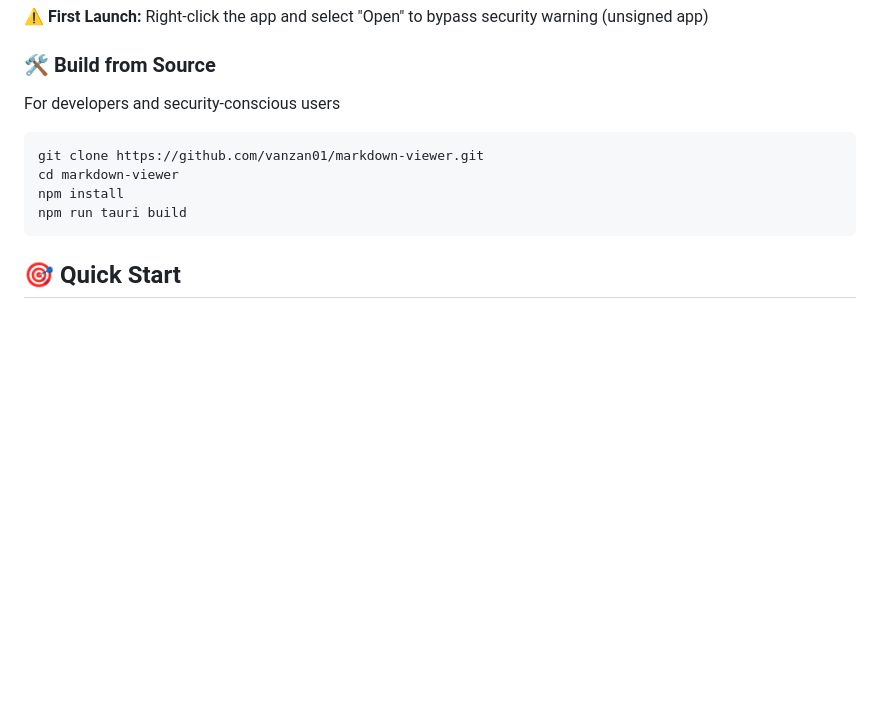
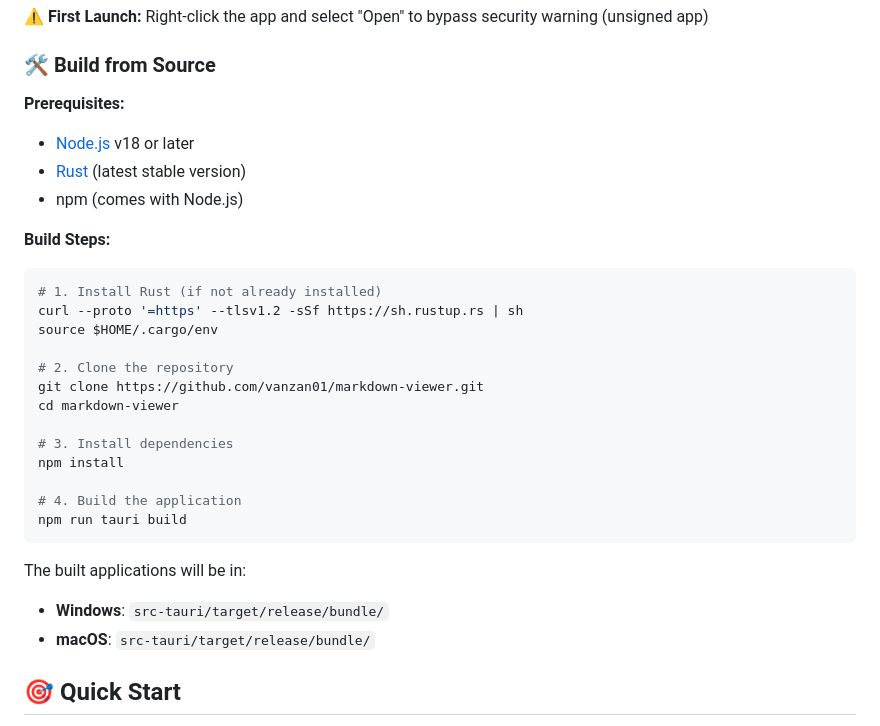
Before and after one commit to vanzan01/markdown-viewer, a Markdown page: README.md, the part around the change. Drawn GitHub-style; blank space fills up the shorter version.

Commit message:
docs: Update README with build instructions and prerequisites for developers
- Added prerequisites for building from source, including Node.js and Rust
- Included detailed build steps for cloning the repository, installing dependencies, and building the application
- Specified output locations for built applications on Windows and macOS

````diff
--- a/README.md
+++ b/README.md
@@ -58,13 +58,32 @@ A professional markdown file viewer for Windows and macOS. Perfect for reading A
 **⚠️ First Launch:** Right-click the app and select "Open" to bypass security warning (unsigned app)
 
 ### 🛠️ Build from Source
-For developers and security-conscious users
+
+**Prerequisites:**
+- [Node.js](https://nodejs.org/) v18 or later
+- [Rust](https://www.rust-lang.org/tools/install) (latest stable version)
+- npm (comes with Node.js)
+
+**Build Steps:**
 ```bash
+# 1. Install Rust (if not already installed)
+curl --proto '=https' --tlsv1.2 -sSf https://sh.rustup.rs | sh
+source $HOME/.cargo/env
+
+# 2. Clone the repository
 git clone https://github.com/vanzan01/markdown-viewer.git
 cd markdown-viewer
+
+# 3. Install dependencies
 npm install
+
+# 4. Build the application
 npm run tauri build
 ```
+
+The built applications will be in:
+- **Windows**: `src-tauri/target/release/bundle/`
+- **macOS**: `src-tauri/target/release/bundle/`
 
 ## 🎯 Quick Start
 
````
